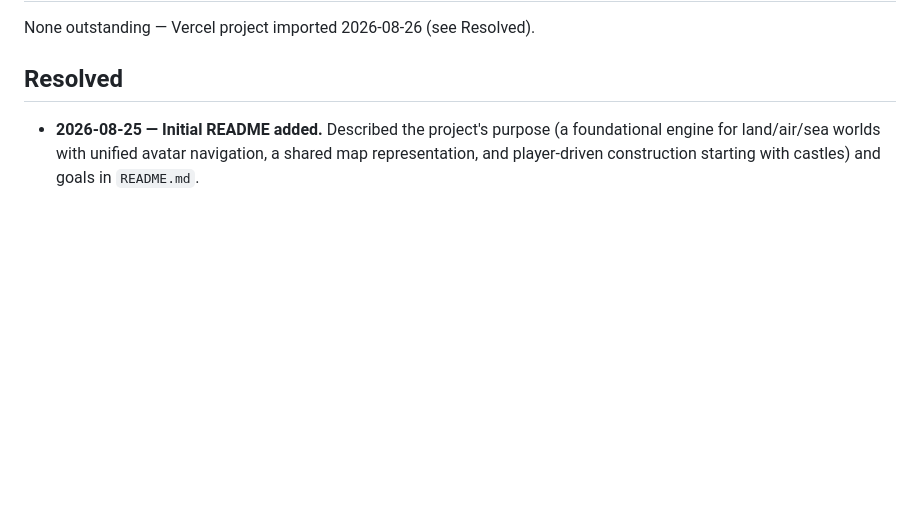
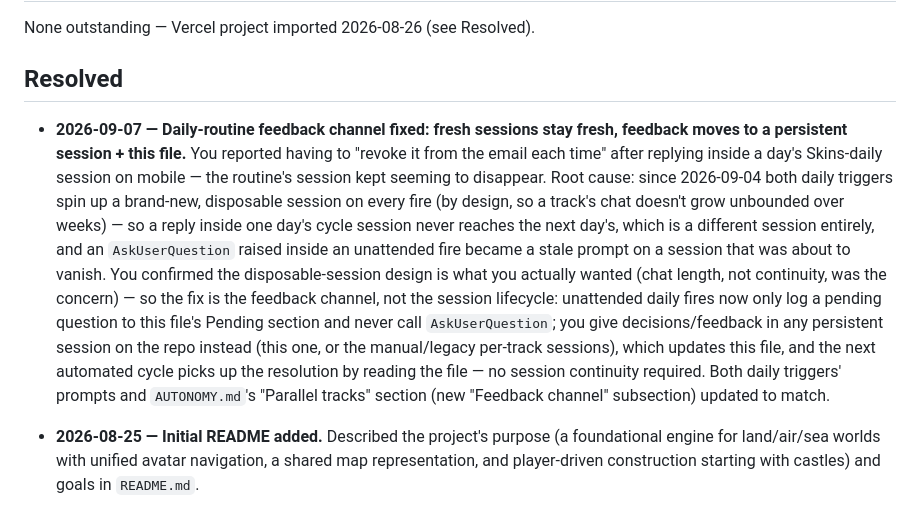
Before and after one commit to deatheroai/tri-realm, a Markdown page: DECISIONS.md, the part around the change. GitHub-like rendering; blank space fills up the shorter version.

```diff
--- a/DECISIONS.md
+++ b/DECISIONS.md
@@ -18,6 +18,28 @@ Resolved).
 None outstanding — Vercel project imported 2026-08-26 (see Resolved).
 
 ## Resolved
+
+- **2026-09-07 — Daily-routine feedback channel fixed: fresh sessions
+  stay fresh, feedback moves to a persistent session + this file.** You
+  reported having to "revoke it from the email each time" after replying
+  inside a day's Skins-daily session on mobile — the routine's session
+  kept seeming to disappear. Root cause: since 2026-09-04 both daily
+  triggers spin up a brand-new, disposable session on every fire (by
+  design, so a track's chat doesn't grow unbounded over weeks) — so a
+  reply inside one day's cycle session never reaches the next day's,
+  which is a different session entirely, and an `AskUserQuestion` raised
+  inside an unattended fire became a stale prompt on a session that was
+  about to vanish. You confirmed the disposable-session design is what
+  you actually wanted (chat length, not continuity, was the concern) —
+  so the fix is the feedback channel, not the session lifecycle:
+  unattended daily fires now only log a pending question to this file's
+  Pending section and never call `AskUserQuestion`; you give
+  decisions/feedback in any persistent session on the repo instead (this
+  one, or the manual/legacy per-track sessions), which updates this file,
+  and the next automated cycle picks up the resolution by reading the
+  file — no session continuity required. Both daily triggers'
+  prompts and `AUTONOMY.md`'s "Parallel tracks" section (new "Feedback
+  channel" subsection) updated to match.
 
 - **2026-08-25 — Initial README added.** Described the project's purpose
   (a foundational engine for land/air/sea worlds with unified avatar
```
Also changed, not shown: AUTONOMY.md (+40 -5 lines).
